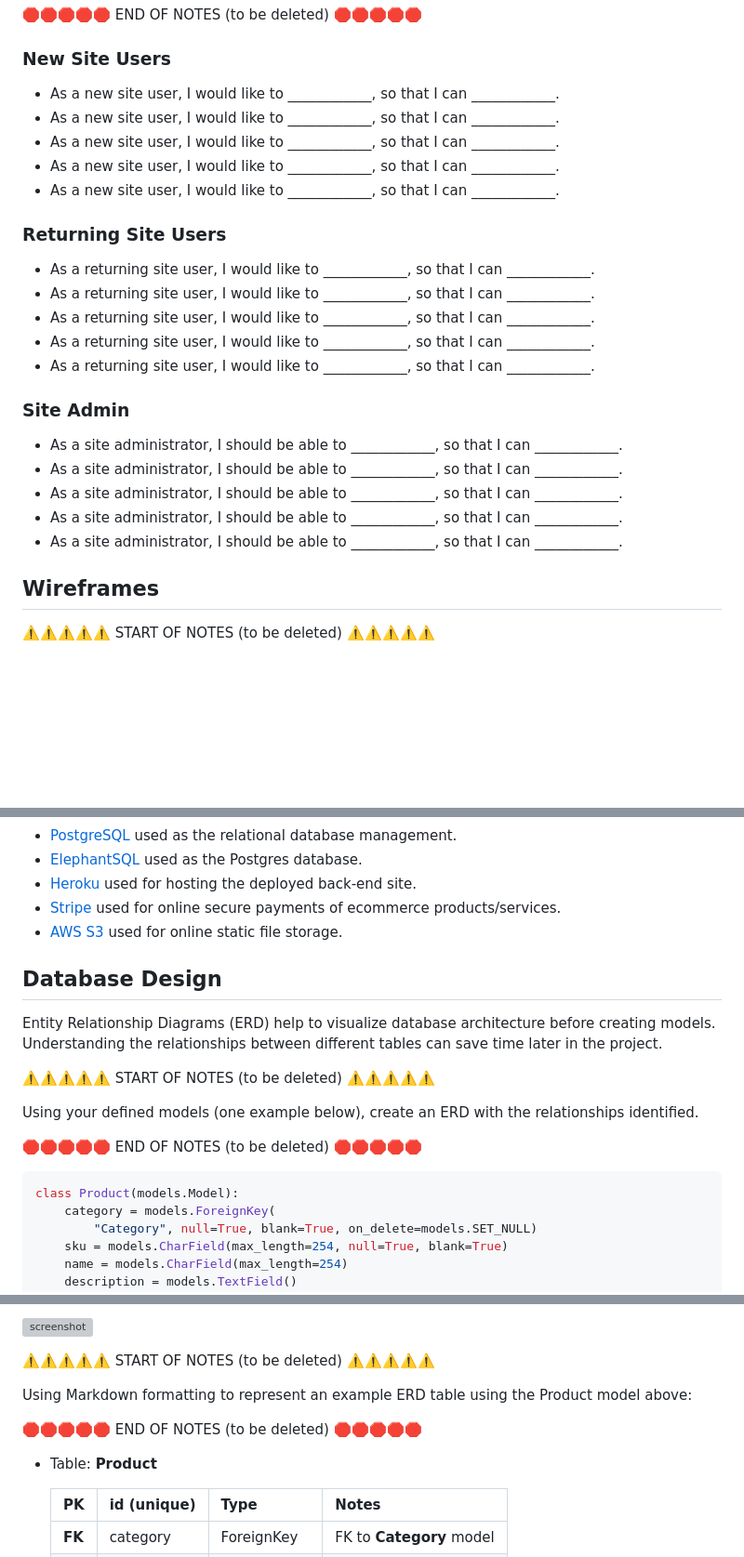
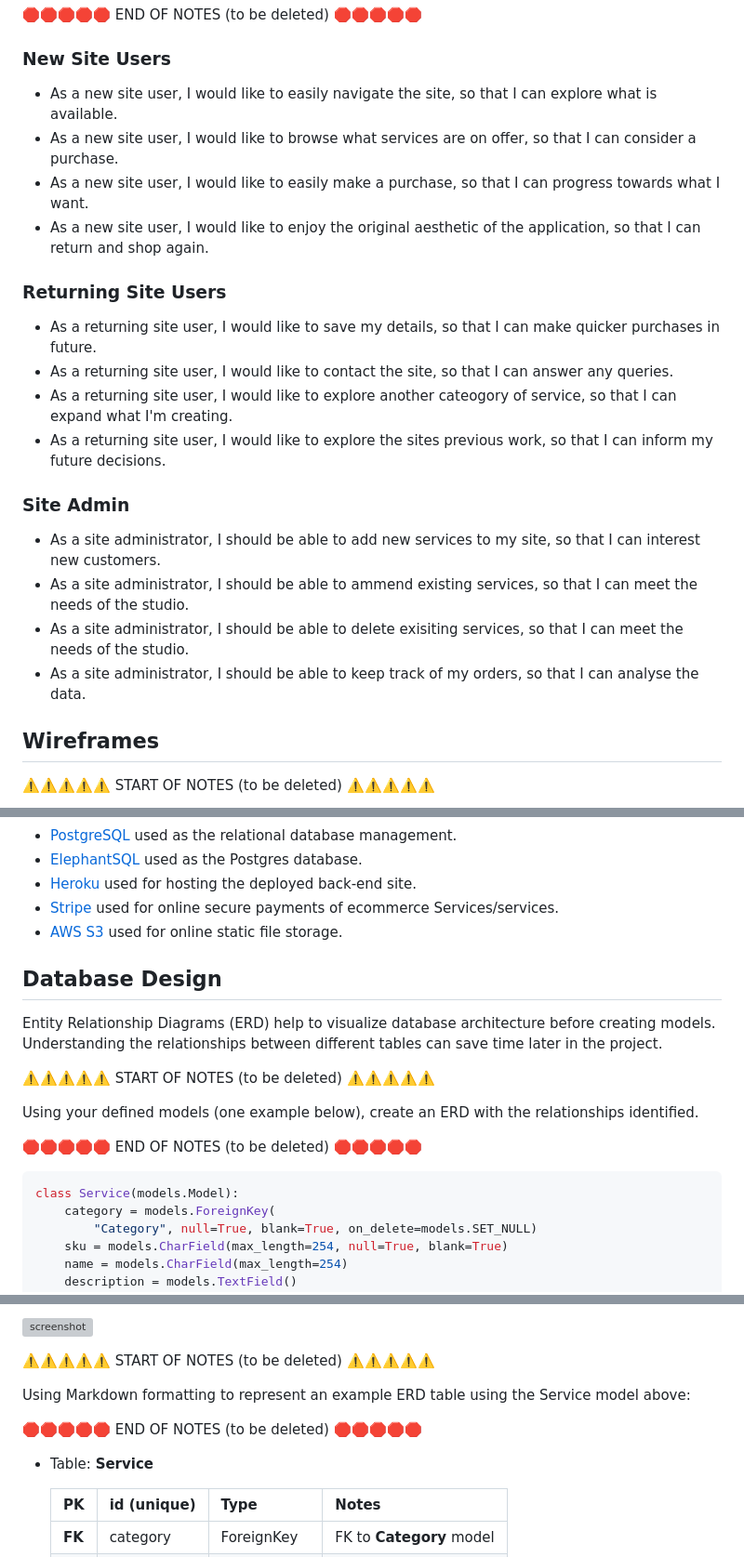
Before and after one commit to Code-Institute-Submissions/purple-hex-studios, a Markdown page: README.md, 3 parts joined by grey strips. Shown: that part at 93% size. Rendered like a GitHub page; blank space fills up the shorter version; grey boxes are pictures that could not be loaded.

Commit message:
Add user stories

````diff
--- a/README.md
+++ b/README.md
@@ -49,27 +49,27 @@ I used [coolors.co](https://coolors.co/e84610-009fe3-4a4a4f-445261-d63649-e6ecf0
 
 ### New Site Users
 
-- As a new site user, I would like to ____________, so that I can ____________.
-- As a new site user, I would like to ____________, so that I can ____________.
-- As a new site user, I would like to ____________, so that I can ____________.
-- As a new site user, I would like to ____________, so that I can ____________.
-- As a new site user, I would like to ____________, so that I can ____________.
+- As a new site user, I would like to easily navigate the site, so that I can explore what is available.
+- As a new site user, I would like to browse what services are on offer, so that I can consider a purchase.
+- As a new site user, I would like to easily make a purchase, so that I can progress towards what I want.
+- As a new site user, I would like to enjoy the original aesthetic of the application, so that I can return and shop again.
+
 
 ### Returning Site Users
 
-- As a returning site user, I would like to ____________, so that I can ____________.
-- As a returning site user, I would like to ____________, so that I can ____________.
-- As a returning site user, I would like to ____________, so that I can ____________.
-- As a returning site user, I would like to ____________, so that I can ____________.
-- As a returning site user, I would like to ____________, so that I can ____________.
+- As a returning site user, I would like to save my details, so that I can make quicker purchases in future.
+- As a returning site user, I would like to contact the site, so that I can answer any queries.
+- As a returning site user, I would like to explore another cateogory of service, so that I can expand what I'm creating.
+- As a returning site user, I would like to explore the sites previous work, so that I can inform my future decisions.
+
 
 ### Site Admin
 
-- As a site administrator, I should be able to ____________, so that I can ____________.
-- As a site administrator, I should be able to ____________, so that I can ____________.
-- As a site administrator, I should be able to ____________, so that I can ____________.
-- As a site administrator, I should be able to ____________, so that I can ____________.
-- As a site administrator, I should be able to ____________, so that I can ____________.
+- As a site administrator, I should be able to add new services to my site, so that I can interest new customers.
+- As a site administrator, I should be able to ammend existing services, so that I can meet the needs of the studio.
+- As a site administrator, I should be able to delete exisiting services, so that I can meet the needs of the studio.
+- As a site administrator, I should be able to keep track of my orders, so that I can analyse the data.
+
 
 ## Wireframes
 
@@ -204,7 +204,7 @@ Feel free to delete any unused items below as necessary.
 - [PostgreSQL](https://www.postgresql.org) used as the relational database management.
 - [ElephantSQL](https://www.elephantsql.com) used as the Postgres database.
 - [Heroku](https://www.heroku.com) used for hosting the deployed back-end site.
-- [Stripe](https://stripe.com) used for online secure payments of ecommerce products/services.
+- [Stripe](https://stripe.com) used for online secure payments of ecommerce Services/services.
 - [AWS S3](https://aws.amazon.com/s3) used for online static file storage.
 
 ## Database Design
@@ -219,7 +219,7 @@ Using your defined models (one example below), create an ERD with the relationsh
 🛑🛑🛑🛑🛑 END OF NOTES (to be deleted) 🛑🛑🛑🛑🛑
 
 ```python
-class Product(models.Model):
+class Service(models.Model):
     category = models.ForeignKey(
         "Category", null=True, blank=True, on_delete=models.SET_NULL)
     sku = models.CharField(max_length=254, null=True, blank=True)
@@ -248,11 +248,11 @@ A couple recommendations for building free ERDs:
 
 ⚠️⚠️⚠️⚠️⚠️ START OF NOTES (to be deleted) ⚠️⚠️⚠️⚠️⚠️
 
-Using Markdown formatting to represent an example ERD table using the Product model above:
+Using Markdown formatting to represent an example ERD table using the Service model above:
 
 🛑🛑🛑🛑🛑 END OF NOTES (to be deleted) 🛑🛑🛑🛑🛑
 
-- Table: **Product**
+- Table: **Service**
 
     | **PK** | **id** (unique) | Type | Notes |
     | --- | --- | --- | --- |
````
Also changed, not shown: other parts of README.md (+2 -2 lines).
